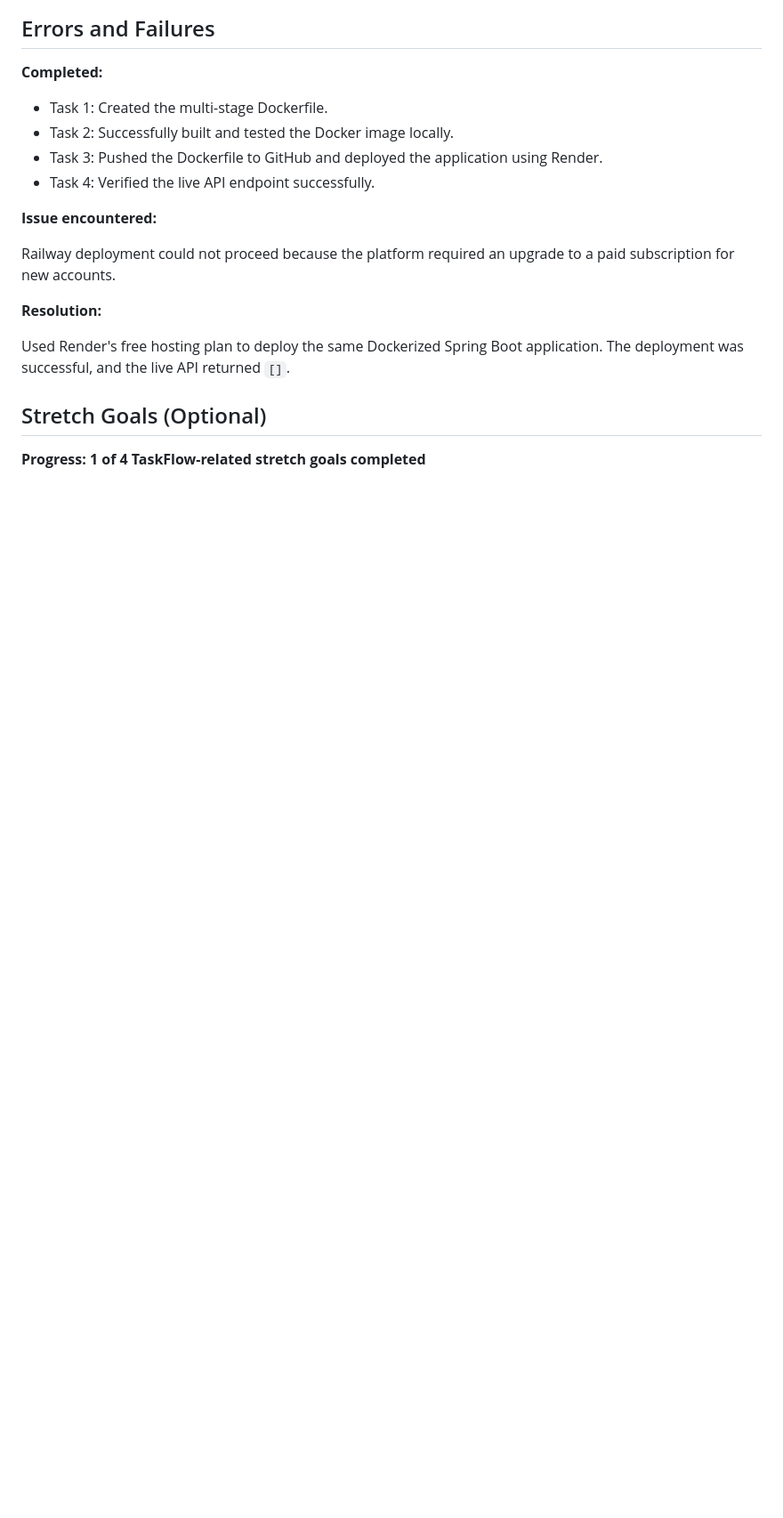
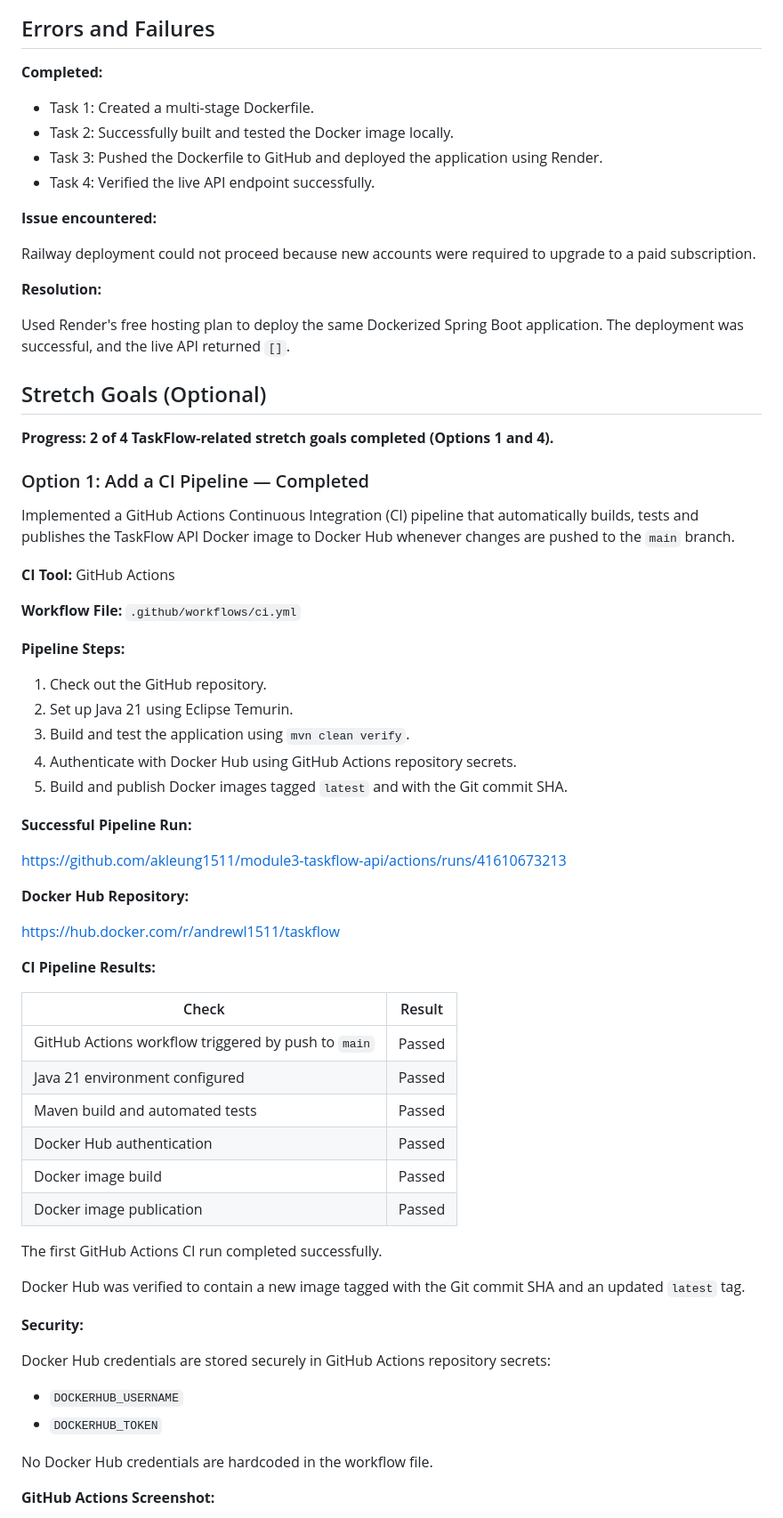
Before and after one commit to akleung1511/module3-taskflow-api, a Markdown page: README.md, the part around one of its changes. Shown at 89% size. Drawn GitHub-style; blank space fills up the shorter version.

```diff
--- a/README.md
+++ b/README.md
@@ -33,14 +35,14 @@ The screenshot below shows the deployed TaskFlow API responding successfully thr
 
 **Completed:**
 
-- Task 1: Created the multi-stage Dockerfile.
+- Task 1: Created a multi-stage Dockerfile.
 - Task 2: Successfully built and tested the Docker image locally.
 - Task 3: Pushed the Dockerfile to GitHub and deployed the application using Render.
 - Task 4: Verified the live API endpoint successfully.
 
 **Issue encountered:**
 
-Railway deployment could not proceed because the platform required an upgrade to a paid subscription for new accounts.
+Railway deployment could not proceed because new accounts were required to upgrade to a paid subscription.
 
 **Resolution:**
 
@@ -48,4 +50,55 @@ Used Render's free hosting plan to deploy the same Dockerized Spring Boot applic
 
 ## Stretch Goals (Optional)
 
-**Progress: 1 of 4 TaskFlow-related stretch goals completed**
+**Progress: 2 of 4 TaskFlow-related stretch goals completed (Options 1 and 4).**
+
+### Option 1: Add a CI Pipeline — Completed
+
+Implemented a GitHub Actions Continuous Integration (CI) pipeline that automatically builds, tests and publishes the TaskFlow API Docker image to Docker Hub whenever changes are pushed to the `main` branch.
+
+**CI Tool:** GitHub Actions
+
+**Workflow File:** `.github/workflows/ci.yml`
+
+**Pipeline Steps:**
+
+1. Check out the GitHub repository.
+2. Set up Java 21 using Eclipse Temurin.
+3. Build and test the application using `mvn clean verify`.
+4. Authenticate with Docker Hub using GitHub Actions repository secrets.
+5. Build and publish Docker images tagged `latest` and with the Git commit SHA.
+
+**Successful Pipeline Run:**
+
+https://github.com/akleung1511/module3-taskflow-api/actions/runs/41610673213
+
+**Docker Hub Repository:**
+
+https://hub.docker.com/r/andrewl1511/taskflow
+
+**CI Pipeline Results:**
+
+| Check | Result |
+|---|---|
+| GitHub Actions workflow triggered by push to `main` | Passed |
+| Java 21 environment configured | Passed |
+| Maven build and automated tests | Passed |
+| Docker Hub authentication | Passed |
+| Docker image build | Passed |
+| Docker image publication | Passed |
+
+The first GitHub Actions CI run completed successfully.
+
+Docker Hub was verified to contain a new image tagged with the Git commit SHA and an updated `latest` tag.
+
+**Security:**
+
+Docker Hub credentials are stored securely in GitHub Actions repository secrets:
+
+- `DOCKERHUB_USERNAME`
+- `DOCKERHUB_TOKEN`
+
+No Docker Hub credentials are hardcoded in the workflow file.
+
+**GitHub Actions Screenshot:**
+
```
Also changed, not shown: other parts of README.md (+66 -8 lines), screenshots/dockerhub-ci-tags.png (added), screenshots/github-actions-success.png (added).
